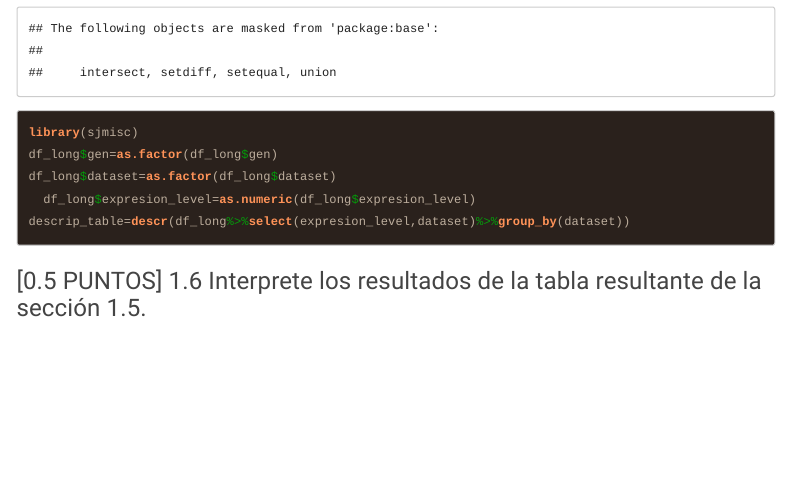
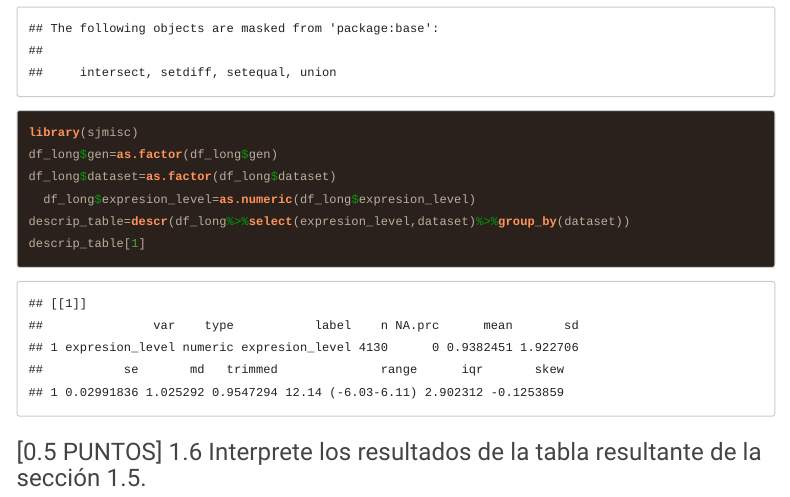
Before and after one commit to Orleans12/GBI6_Examenfinal, an R Markdown document (2021I_GBI6_ExamenFinal.Rmd): the page in a window 1100 px wide, from 3710 px down. Rendered offline with R 4.5, knitr and Pandoc, with nearby package versions; code that draws random numbers runs with fixed seeds of ours; menus at the side of the page are left out; long lines of code are wrapped.

Commit message:
Vicente Quezada ha realizado ejercicio 1.5

````diff
--- a/2021I_GBI6_ExamenFinal.Rmd
+++ b/2021I_GBI6_ExamenFinal.Rmd
@@ -133,6 +133,7 @@ df_long$gen=as.factor(df_long$gen)
 df_long$dataset=as.factor(df_long$dataset)
   df_long$expresion_level=as.numeric(df_long$expresion_level)
 descrip_table=descr(df_long%>%select(expresion_level,dataset)%>%group_by(dataset))
+descrip_table[1]
 ```
 
 ### [0.5 PUNTOS] 1.6 Interprete los resultados de la tabla resultante de la sección 1.5.
````
Also changed, not shown: 2021I_GBI6_ExamenFinal.Rmd (2 more changed lines).
